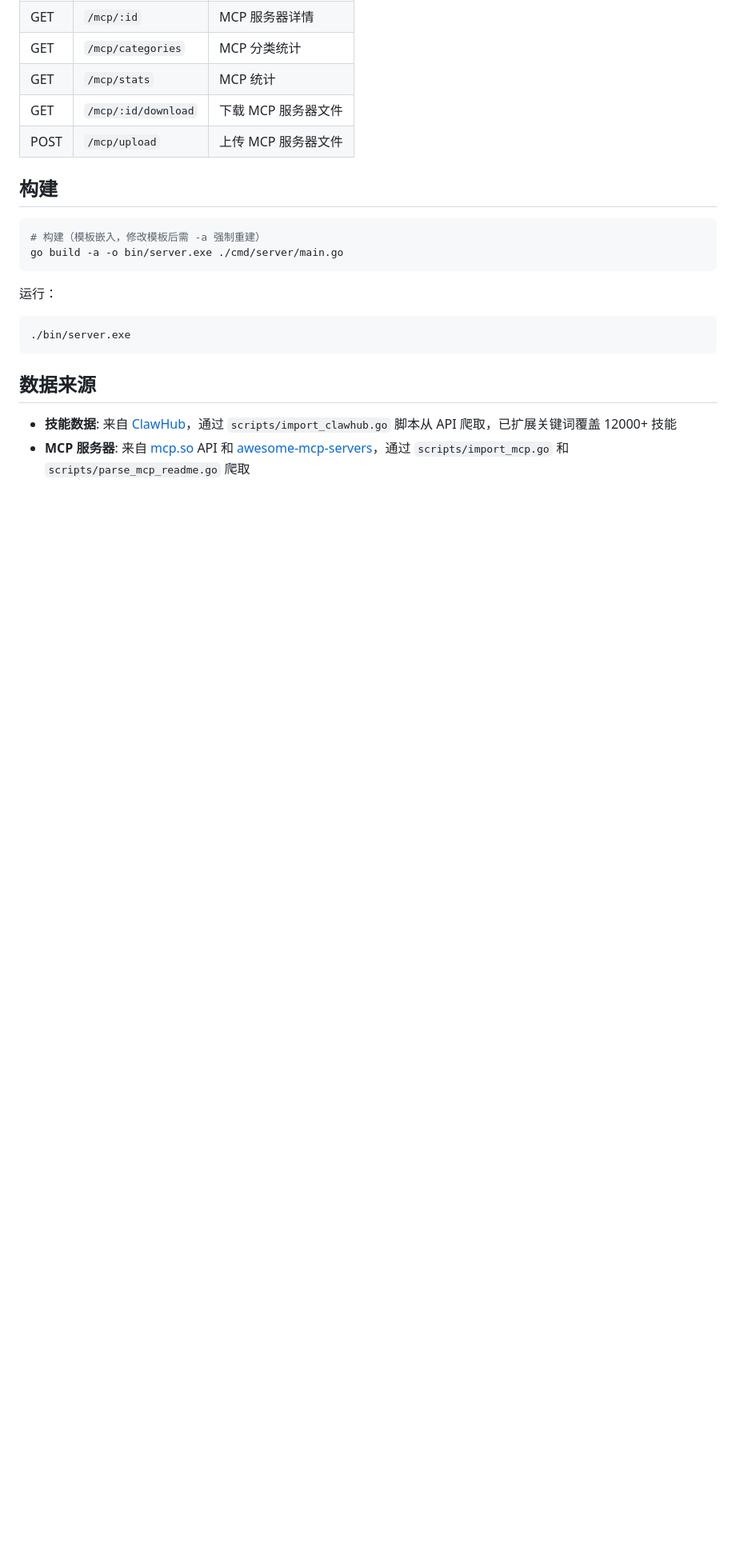
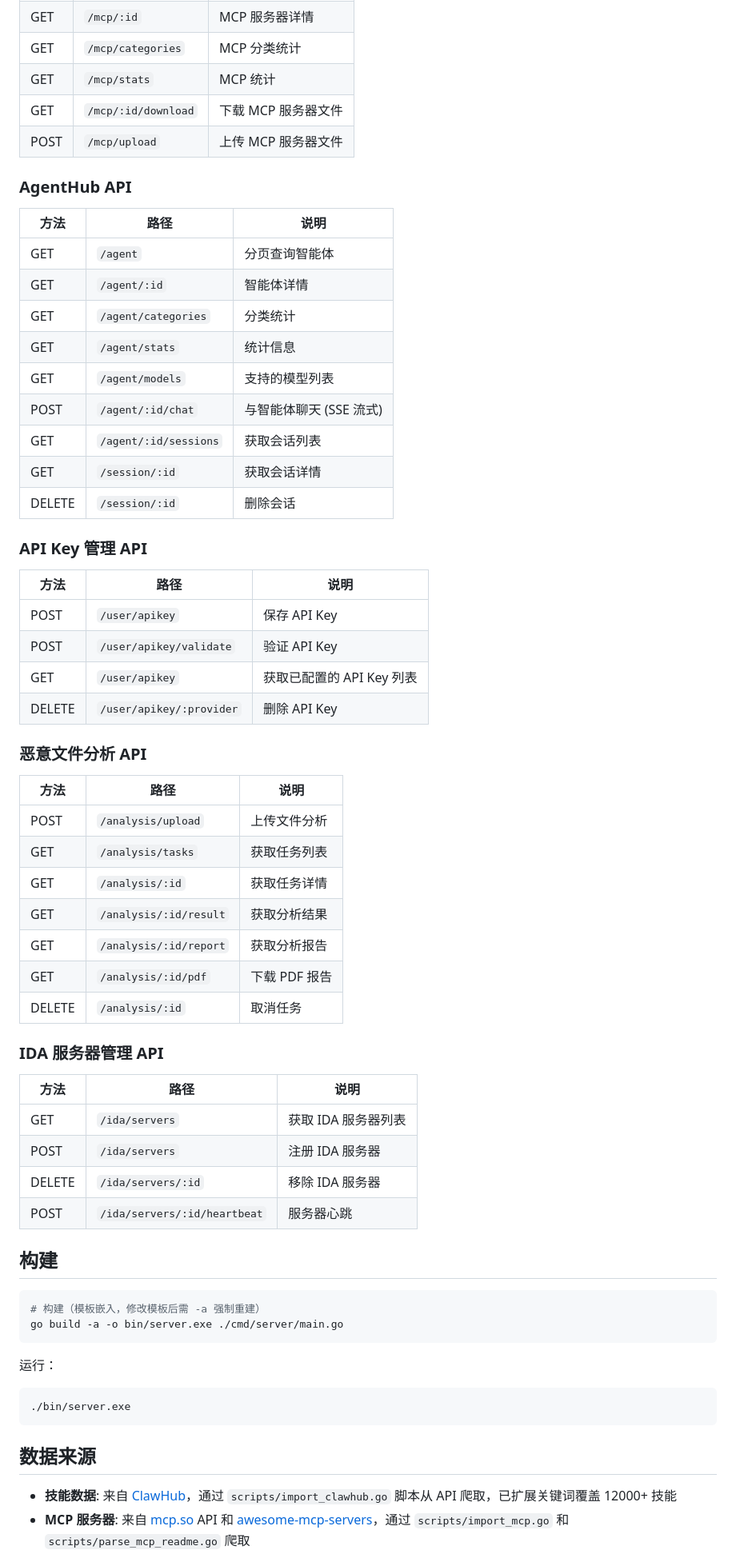
Before and after one commit to Piper-TT/SkillHub, a Markdown page: README.md, the part around one of its changes. Shown at 80% size. Drawn GitHub-style; blank space fills up the shorter version.

Commit message:
docs: 更新 README 和 CLAUDE.md，添加 AgentHub 和恶意文件分析模块文档
- 更新 README.md，新增 AgentHub 智能体聊天和恶意文件分析功能说明
- 更新 CLAUDE.md，补充完整的 API 路由和架构说明
- 新增 AgentHub、Analysis、IDA Server 管理 API 文档

````diff
--- a/README.md
+++ b/README.md
@@ -165,6 +191,50 @@ logging:
 | GET | `/mcp/:id/download` | 下载 MCP 服务器文件 |
 | POST | `/mcp/upload` | 上传 MCP 服务器文件 |
 
+### AgentHub API
+
+| 方法 | 路径 | 说明 |
+|------|------|------|
+| GET | `/agent` | 分页查询智能体 |
+| GET | `/agent/:id` | 智能体详情 |
+| GET | `/agent/categories` | 分类统计 |
+| GET | `/agent/stats` | 统计信息 |
+| GET | `/agent/models` | 支持的模型列表 |
+| POST | `/agent/:id/chat` | 与智能体聊天 (SSE 流式) |
+| GET | `/agent/:id/sessions` | 获取会话列表 |
+| GET | `/session/:id` | 获取会话详情 |
+| DELETE | `/session/:id` | 删除会话 |
+
+### API Key 管理 API
+
+| 方法 | 路径 | 说明 |
+|------|------|------|
+| POST | `/user/apikey` | 保存 API Key |
+| POST | `/user/apikey/validate` | 验证 API Key |
+| GET | `/user/apikey` | 获取已配置的 API Key 列表 |
+| DELETE | `/user/apikey/:provider` | 删除 API Key |
+
+### 恶意文件分析 API
+
+| 方法 | 路径 | 说明 |
+|------|------|------|
+| POST | `/analysis/upload` | 上传文件分析 |
+| GET | `/analysis/tasks` | 获取任务列表 |
+| GET | `/analysis/:id` | 获取任务详情 |
+| GET | `/analysis/:id/result` | 获取分析结果 |
+| GET | `/analysis/:id/report` | 获取分析报告 |
+| GET | `/analysis/:id/pdf` | 下载 PDF 报告 |
+| DELETE | `/analysis/:id` | 取消任务 |
+
+### IDA 服务器管理 API
+
+| 方法 | 路径 | 说明 |
+|------|------|------|
+| GET | `/ida/servers` | 获取 IDA 服务器列表 |
+| POST | `/ida/servers` | 注册 IDA 服务器 |
+| DELETE | `/ida/servers/:id` | 移除 IDA 服务器 |
+| POST | `/ida/servers/:id/heartbeat` | 服务器心跳 |
+
 ## 构建
 
 ```bash
````
Also changed, not shown: other parts of README.md (+37 -11 lines), CLAUDE.md (+93 -11 lines).
